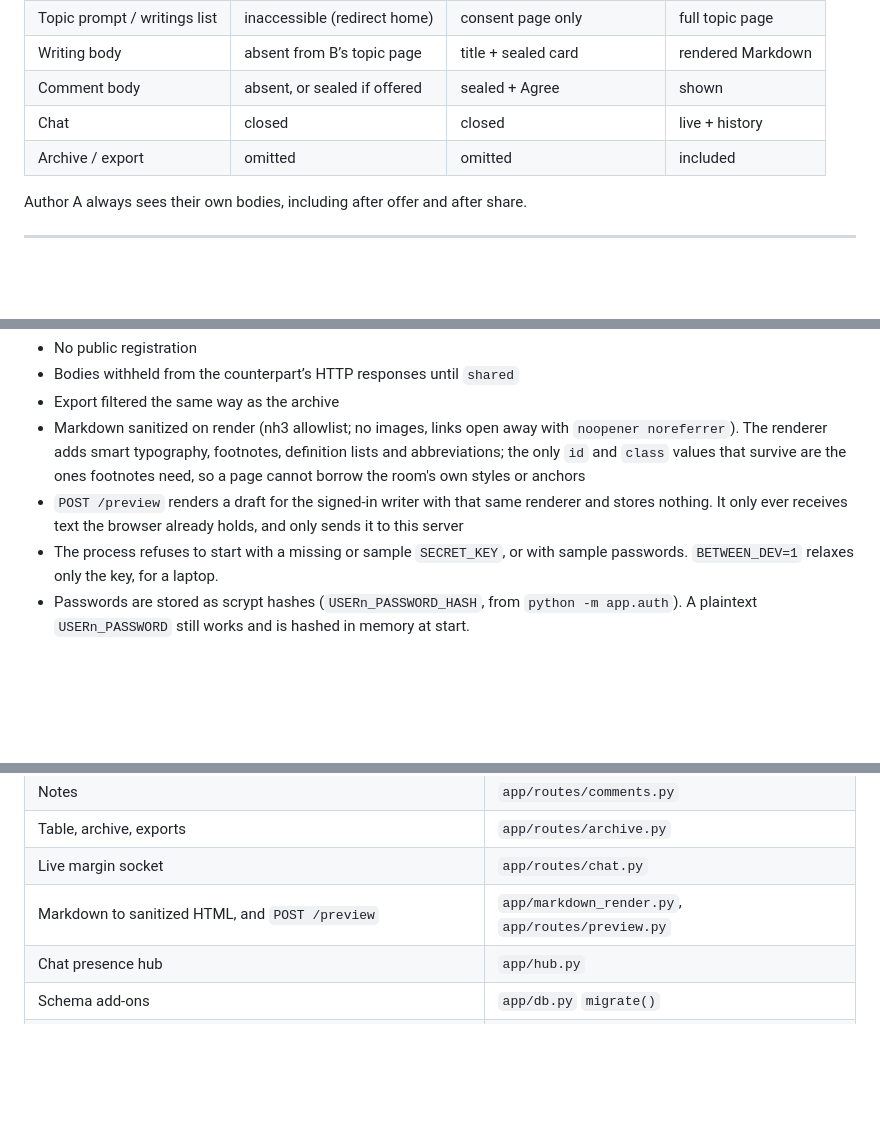
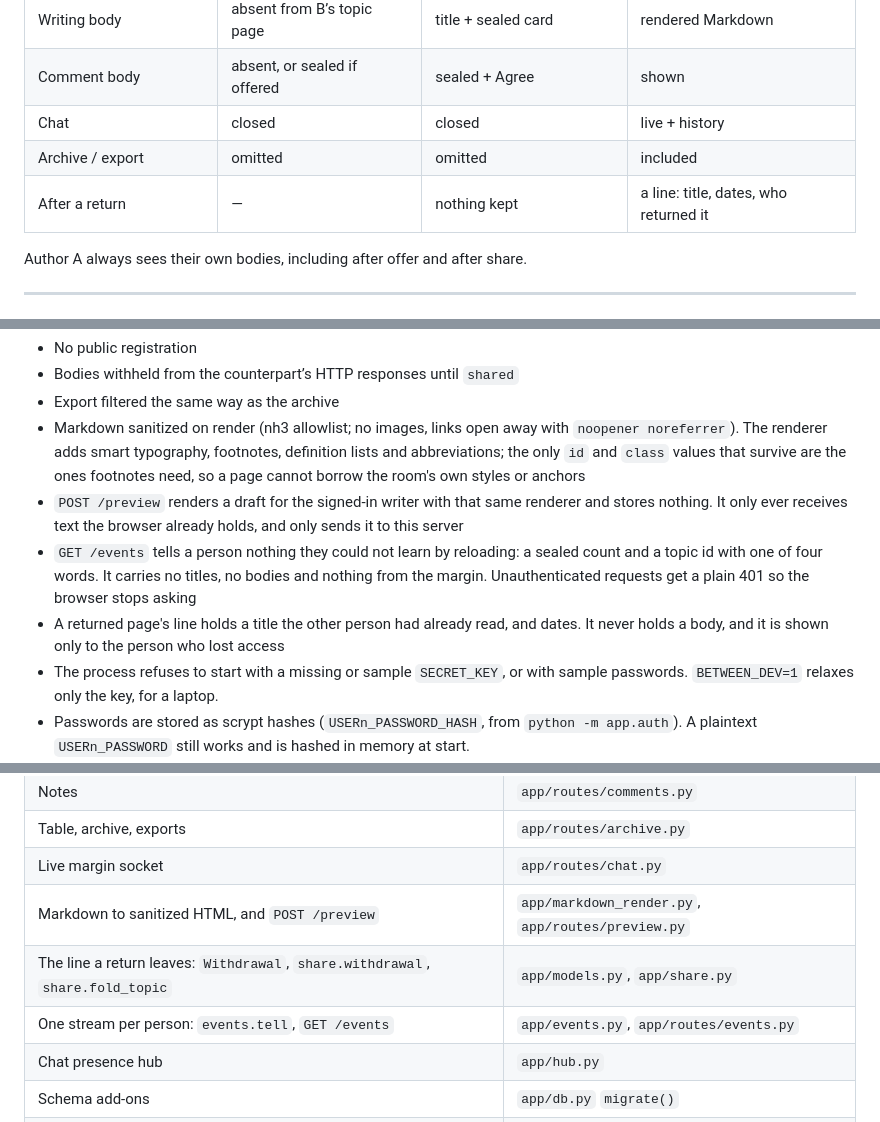
Before and after one commit to csmangum/between, a Markdown page: DESIGN.md, 3 parts joined by grey strips. GitHub-like rendering; blank space fills up the shorter version.

```diff
--- a/DESIGN.md
+++ b/DESIGN.md
@@ -180,6 +184,7 @@ For person B, looking at an object authored by A:
 | Comment body | absent, or sealed if offered | sealed + Agree | shown |
 | Chat | closed | closed | live + history |
 | Archive / export | omitted | omitted | included |
+| After a return | — | nothing kept | a line: title, dates, who returned it |
 
 Author A always sees their own bodies, including after offer and after share.
 
@@ -270,6 +280,8 @@ In scope for v1:
 - Export filtered the same way as the archive
 - Markdown sanitized on render (nh3 allowlist; no images, links open away with `noopener noreferrer`). The renderer adds smart typography, footnotes, definition lists and abbreviations; the only `id` and `class` values that survive are the ones footnotes need, so a page cannot borrow the room's own styles or anchors
 - `POST /preview` renders a draft for the signed-in writer with that same renderer and stores nothing. It only ever receives text the browser already holds, and only sends it to this server
+- `GET /events` tells a person nothing they could not learn by reloading: a sealed count and a topic id with one of four words. It carries no titles, no bodies and nothing from the margin. Unauthenticated requests get a plain 401 so the browser stops asking
+- A returned page's line holds a title the other person had already read, and dates. It never holds a body, and it is shown only to the person who lost access
 - The process refuses to start with a missing or sample `SECRET_KEY`, or with sample passwords. `BETWEEN_DEV=1` relaxes only the key, for a laptop.
 - Passwords are stored as scrypt hashes (`USERn_PASSWORD_HASH`, from `python -m app.auth`). A plaintext `USERn_PASSWORD` still works and is hashed in memory at start.
 - Login is throttled per address and per name with exponential backoff after three misses; every miss is logged.
@@ -347,6 +359,8 @@ B’s words are B’s. The topic stays reachable to B (listed on B’s desk as *
 | Table, archive, exports | `app/routes/archive.py` |
 | Live margin socket | `app/routes/chat.py` |
 | Markdown to sanitized HTML, and `POST /preview` | `app/markdown_render.py`, `app/routes/preview.py` |
+| The line a return leaves: `Withdrawal`, `share.withdrawal`, `share.fold_topic` | `app/models.py`, `app/share.py` |
+| One stream per person: `events.tell`, `GET /events` | `app/events.py`, `app/routes/events.py` |
 | Chat presence hub | `app/hub.py` |
 | Schema add-ons | `app/db.py` `migrate()` |
 | Desk / consent / topic UI | `app/templates/` |
```
Also changed, not shown: other parts of DESIGN.md (+15 -8 lines), README.md (+3 -1 lines).
